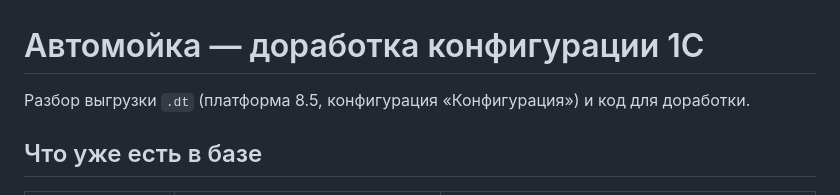
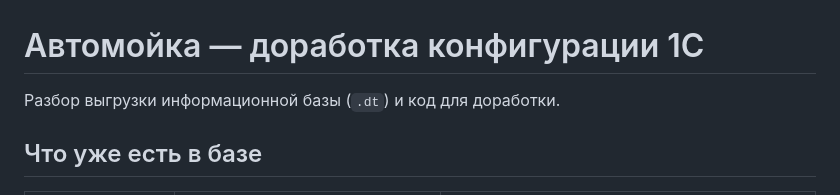
Before and after one commit to islam-000/7-practica, a Markdown page: 1C_Автомойка/README.md, the part around the change. Drawn GitHub-style.

Commit message:
README: уточнение
Co-Authored-By: Claude Opus 5.5 <noreply@anthropic.com>
Claude-Session: https://claude.ai/code/session_016ir7xE7uiZBTs2fK9iQo7U

```diff
--- a/1C_Автомойка/README.md
+++ b/1C_Автомойка/README.md
@@ -1,6 +1,6 @@
 # Автомойка — доработка конфигурации 1С
 
-Разбор выгрузки `.dt` (платформа 8.5, конфигурация «Конфигурация») и код для доработки.
+Разбор выгрузки информационной базы (`.dt`) и код для доработки.
 
 ## Что уже есть в базе
 
```
